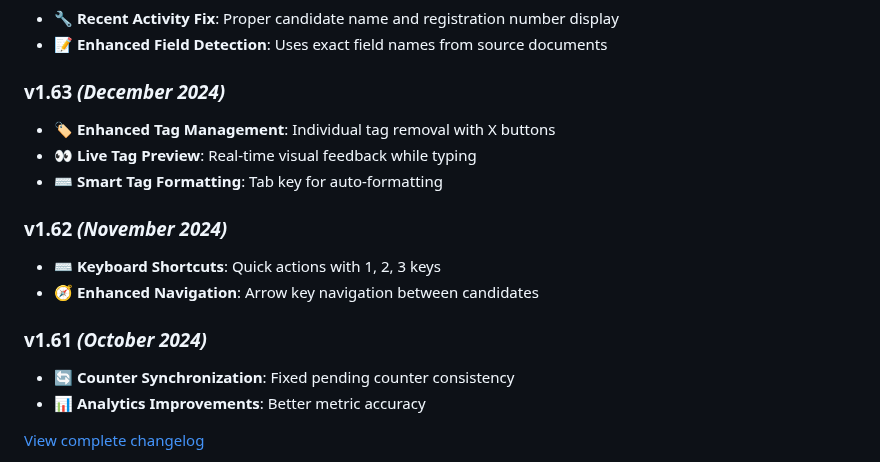
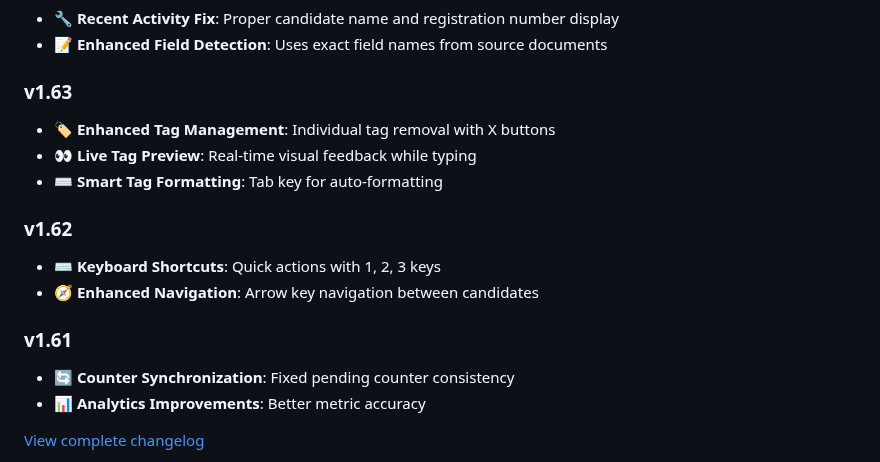
Before and after one commit to sravannotshravan/RecruitmentApplicationViewer, a Markdown page: README.md, the part around one of its changes. GitHub-like rendering.

Commit message:
Revise version history and update support emails
Updated version history and support email contacts in README.

```diff
--- a/README.md
+++ b/README.md
@@ -187,16 +187,16 @@ recruitmentats/
 - 🔧 **Recent Activity Fix**: Proper candidate name and registration number display
 - 📝 **Enhanced Field Detection**: Uses exact field names from source documents
 
-### v1.63 *(December 2024)*
+### v1.63
 - 🏷️ **Enhanced Tag Management**: Individual tag removal with X buttons
 - 👀 **Live Tag Preview**: Real-time visual feedback while typing
 - ⌨️ **Smart Tag Formatting**: Tab key for auto-formatting
 
-### v1.62 *(November 2024)*
+### v1.62
 - ⌨️ **Keyboard Shortcuts**: Quick actions with 1, 2, 3 keys
 - 🧭 **Enhanced Navigation**: Arrow key navigation between candidates
 
-### v1.61 *(October 2024)*
+### v1.61
 - 🔄 **Counter Synchronization**: Fixed pending counter consistency
 - 📊 **Analytics Improvements**: Better metric accuracy
 
```
Also changed, not shown: other parts of README.md (+1 -1 lines).
